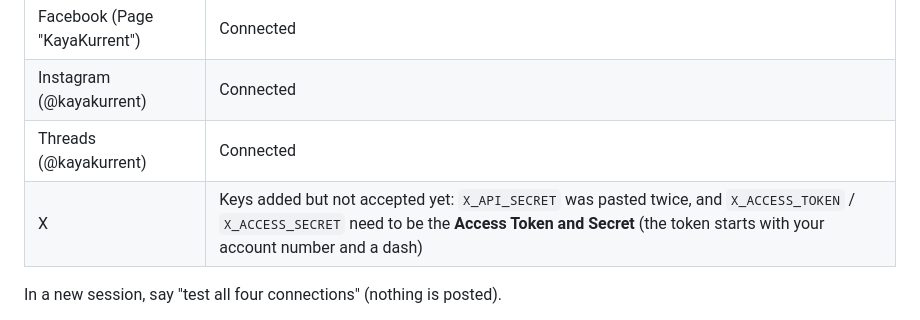
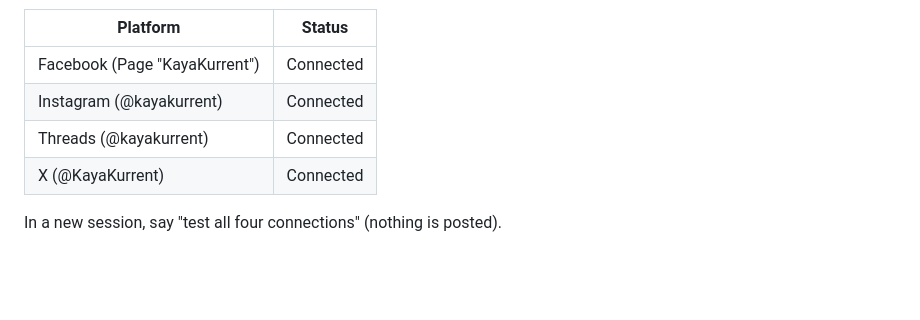
Before and after one commit to twmp-git/Remotion, a Markdown page: docs/kaya-kurrent-guide.md, the part around the change. Rendered like a GitHub page; blank space fills up the shorter version.

```diff
--- a/docs/kaya-kurrent-guide.md
+++ b/docs/kaya-kurrent-guide.md
@@ -49,7 +49,7 @@ Every template makes two images: a **square** (feed post) and a **vertical** (st
 | Facebook (Page "KayaKurrent") | Connected |
 | Instagram (@kayakurrent) | Connected |
 | Threads (@kayakurrent) | Connected |
-| X | Keys added but not accepted yet: `X_API_SECRET` was pasted twice, and `X_ACCESS_TOKEN` / `X_ACCESS_SECRET` need to be the **Access Token and Secret** (the token starts with your account number and a dash) |
+| X (@KayaKurrent) | Connected |
 
 In a new session, say "test all four connections" (nothing is posted).
 
```
Also changed, not shown: AGENTS.md (+2 -0 lines).
